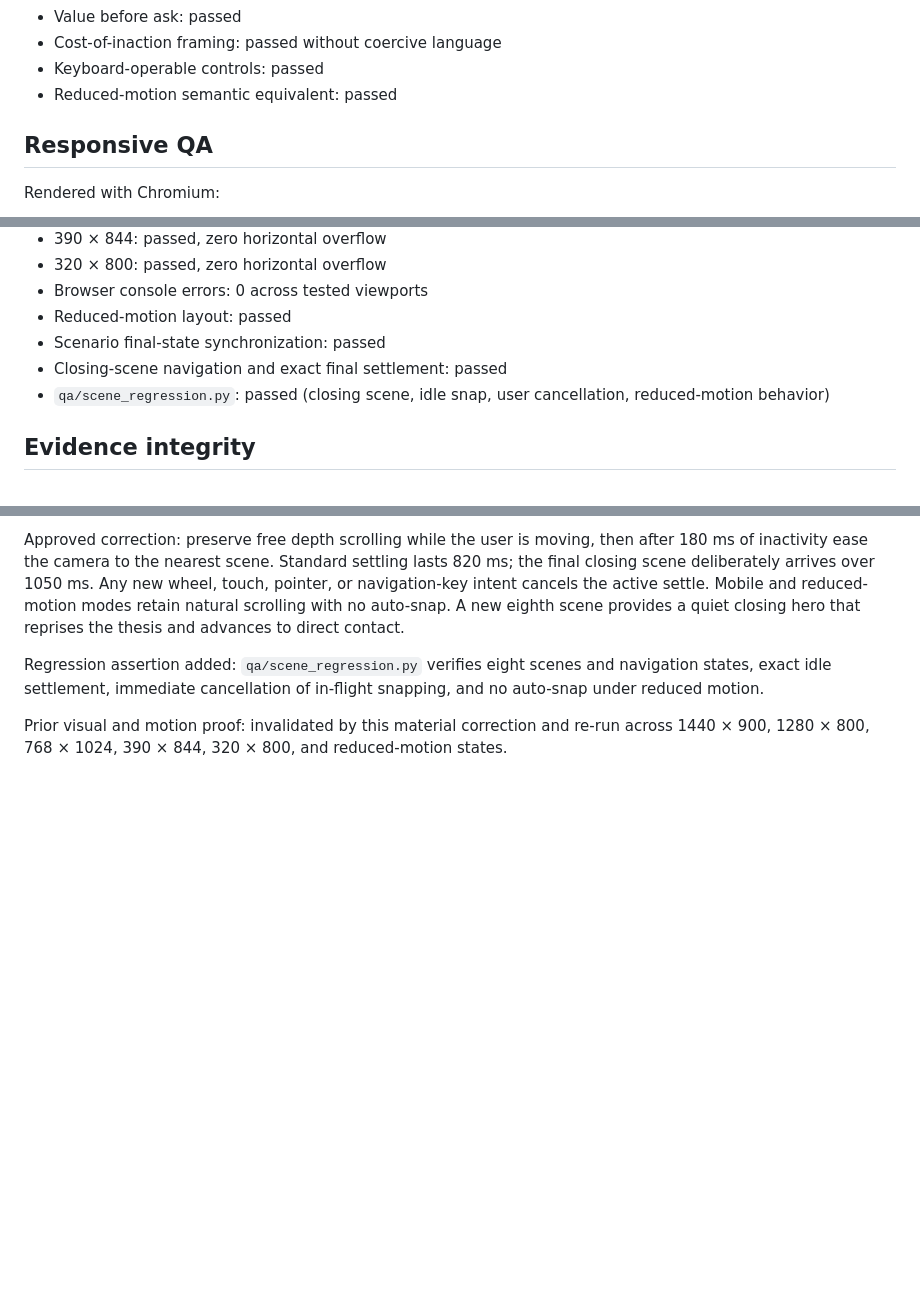
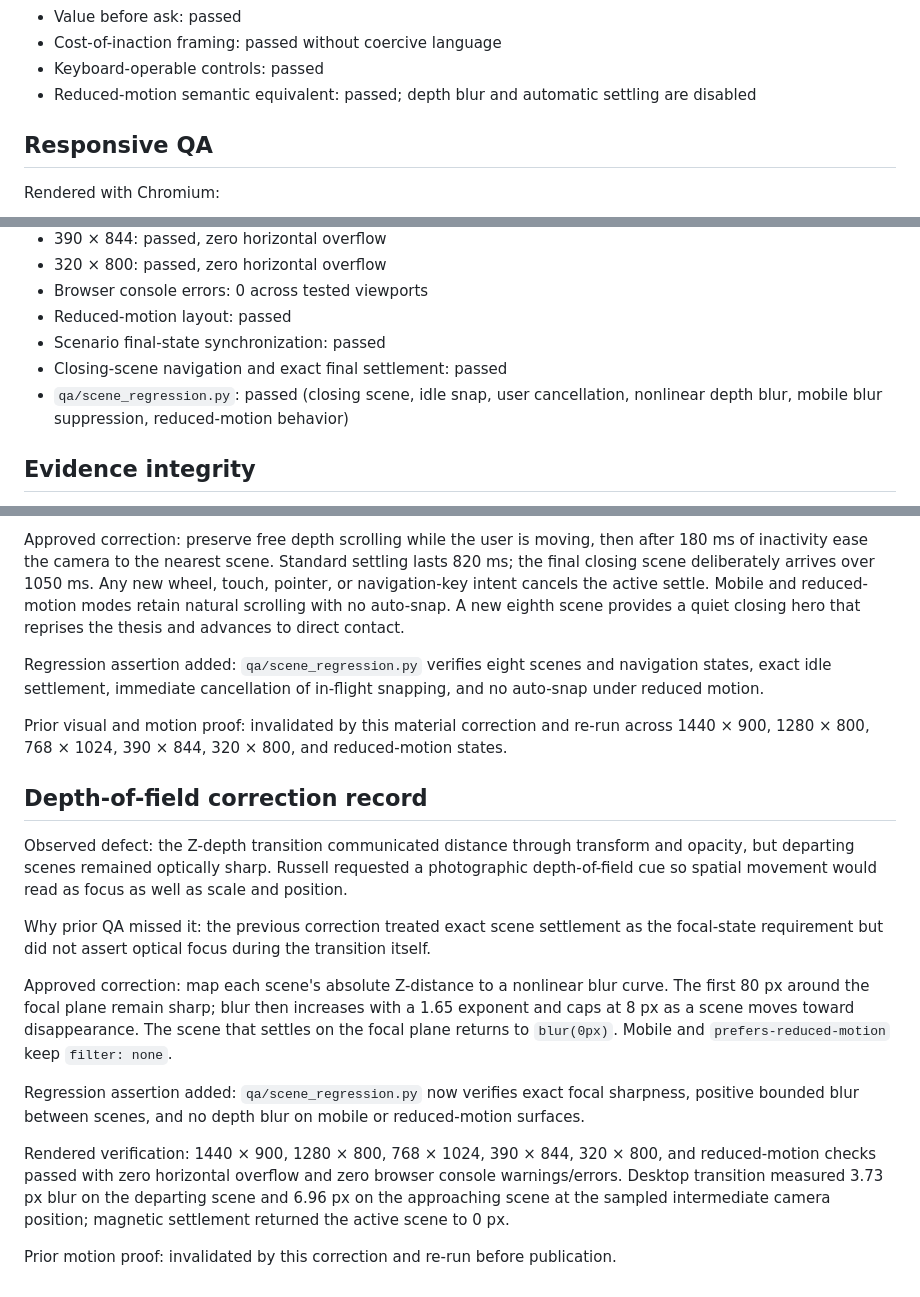
Before and after one commit to russelldudek/NIQ, a Markdown page: campaign-audit.md, 3 parts joined by grey strips. Rendered like a GitHub page; blank space fills up the shorter version.

Commit message:
Record depth-of-field correction and QA

```diff
--- a/campaign-audit.md
+++ b/campaign-audit.md
@@ -38,7 +39,7 @@ This audit covers the candidate vision site only. The broader application campai
 - Value before ask: passed
 - Cost-of-inaction framing: passed without coercive language
 - Keyboard-operable controls: passed
-- Reduced-motion semantic equivalent: passed
+- Reduced-motion semantic equivalent: passed; depth blur and automatic settling are disabled
 
 ## Responsive QA
 
@@ -53,7 +54,7 @@ Rendered with Chromium:
 - Reduced-motion layout: passed
 - Scenario final-state synchronization: passed
 - Closing-scene navigation and exact final settlement: passed
-- `qa/scene_regression.py`: passed (closing scene, idle snap, user cancellation, reduced-motion behavior)
+- `qa/scene_regression.py`: passed (closing scene, idle snap, user cancellation, nonlinear depth blur, mobile blur suppression, reduced-motion behavior)
 
 ## Evidence integrity
 
@@ -83,3 +84,17 @@ Approved correction: preserve free depth scrolling while the user is moving, the
 Regression assertion added: `qa/scene_regression.py` verifies eight scenes and navigation states, exact idle settlement, immediate cancellation of in-flight snapping, and no auto-snap under reduced motion.
 
 Prior visual and motion proof: invalidated by this material correction and re-run across 1440 × 900, 1280 × 800, 768 × 1024, 390 × 844, 320 × 800, and reduced-motion states.
+
+## Depth-of-field correction record
+
+Observed defect: the Z-depth transition communicated distance through transform and opacity, but departing scenes remained optically sharp. Russell requested a photographic depth-of-field cue so spatial movement would read as focus as well as scale and position.
+
+Why prior QA missed it: the previous correction treated exact scene settlement as the focal-state requirement but did not assert optical focus during the transition itself.
+
+Approved correction: map each scene's absolute Z-distance to a nonlinear blur curve. The first 80 px around the focal plane remain sharp; blur then increases with a 1.65 exponent and caps at 8 px as a scene moves toward disappearance. The scene that settles on the focal plane returns to `blur(0px)`. Mobile and `prefers-reduced-motion` keep `filter: none`.
+
+Regression assertion added: `qa/scene_regression.py` now verifies exact focal sharpness, positive bounded blur between scenes, and no depth blur on mobile or reduced-motion surfaces.
+
+Rendered verification: 1440 × 900, 1280 × 800, 768 × 1024, 390 × 844, 320 × 800, and reduced-motion checks passed with zero horizontal overflow and zero browser console warnings/errors. Desktop transition measured 3.73 px blur on the departing scene and 6.96 px on the approaching scene at the sampled intermediate camera position; magnetic settlement returned the active scene to 0 px.
+
+Prior motion proof: invalidated by this correction and re-run before publication.
```
Also changed, not shown: other parts of campaign-audit.md (+1 -0 lines).
